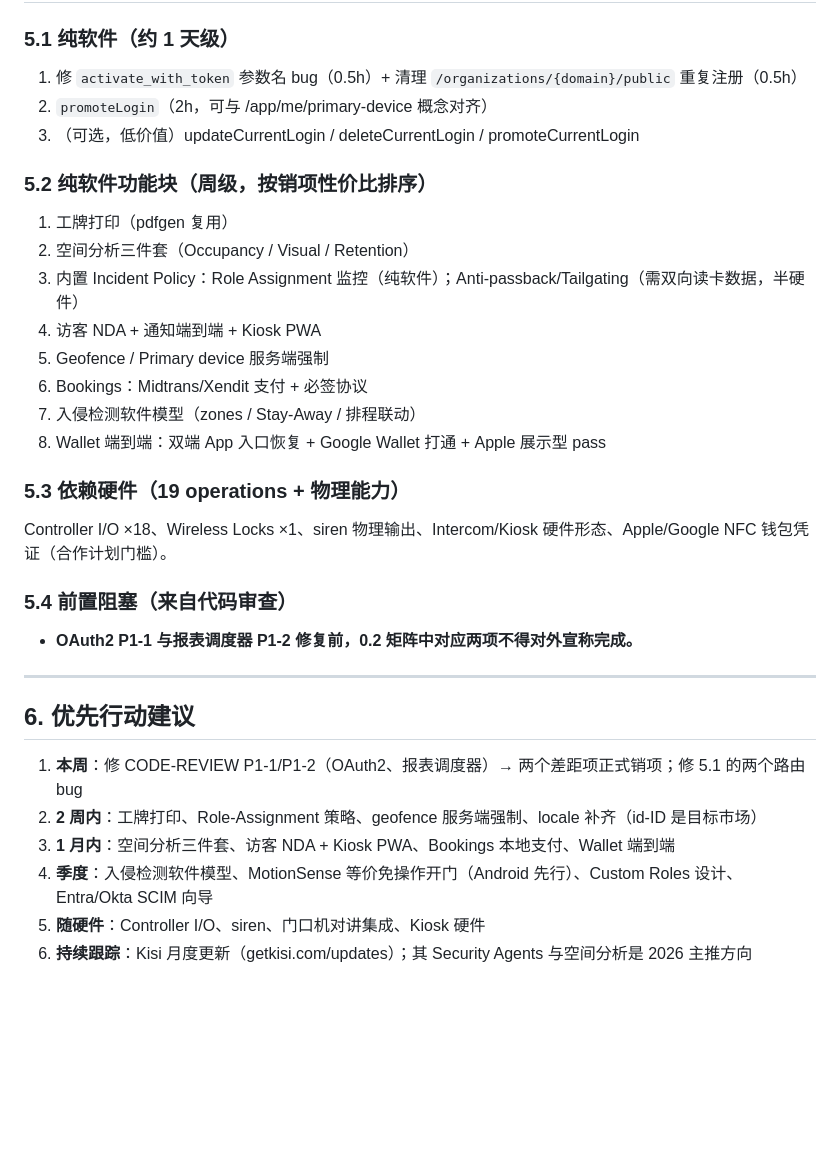
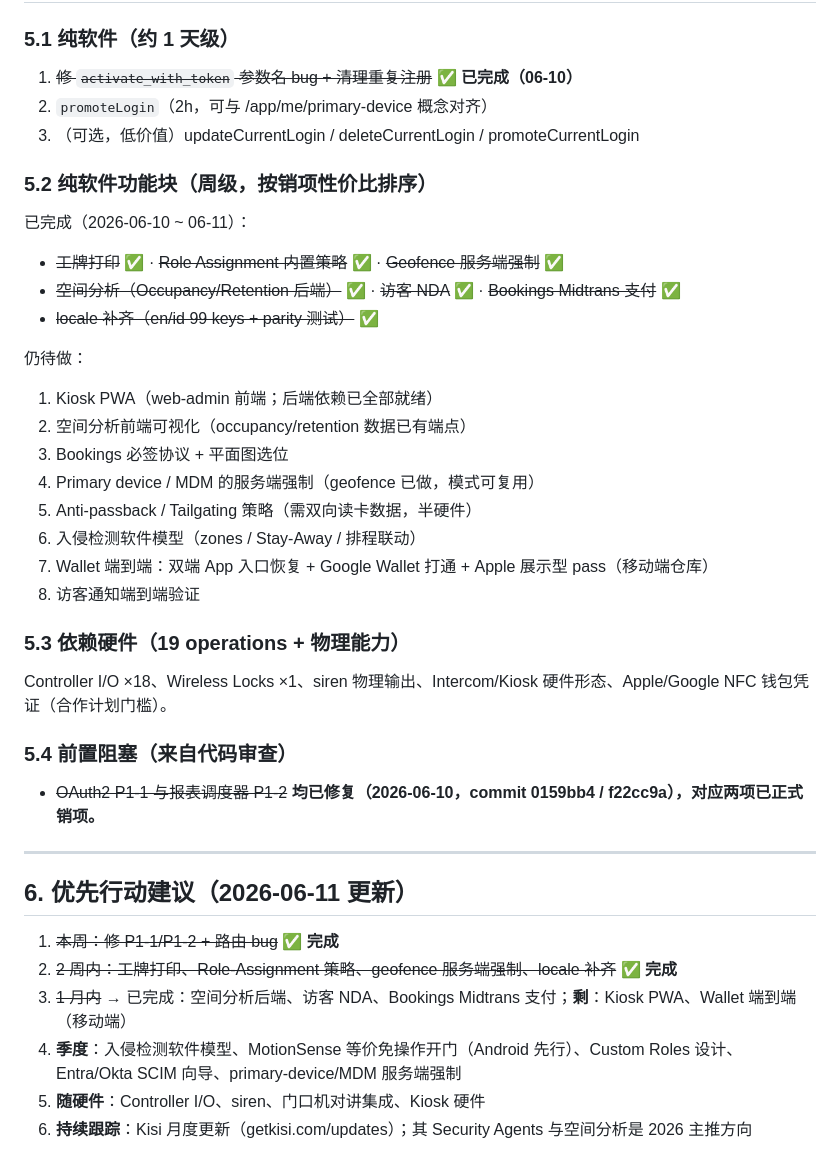
Before and after one commit to Sikyy/mistypass, a Markdown page: docs/kisi-gap-analysis.md, the part around one of its changes. GitHub-like rendering; blank space fills up the shorter version.

```diff
--- a/docs/kisi-gap-analysis.md
+++ b/docs/kisi-gap-analysis.md
@@ -234,32 +250,39 @@
 
 ### 5.1 纯软件（约 1 天级）
-1. 修 `activate_with_token` 参数名 bug（0.5h）+ 清理 `/organizations/{domain}/public` 重复注册（0.5h）
+1. ~~修 `activate_with_token` 参数名 bug + 清理重复注册~~ **✅ 已完成（06-10）**
 2. `promoteLogin`（2h，可与 /app/me/primary-device 概念对齐）
 3. （可选，低价值）updateCurrentLogin / deleteCurrentLogin / promoteCurrentLogin
 
 ### 5.2 纯软件功能块（周级，按销项性价比排序）
-1. 工牌打印（pdfgen 复用）
-2. 空间分析三件套（Occupancy / Visual / Retention）
-3. 内置 Incident Policy：Role Assignment 监控（纯软件）；Anti-passback/Tailgating（需双向读卡数据，半硬件）
-4. 访客 NDA + 通知端到端 + Kiosk PWA
-5. Geofence / Primary device 服务端强制
-6. Bookings：Midtrans/Xendit 支付 + 必签协议
-7. 入侵检测软件模型（zones / Stay-Away / 排程联动）
-8. Wallet 端到端：双端 App 入口恢复 + Google Wallet 打通 + Apple 展示型 pass
+
+已完成（2026-06-10 ~ 06-11）：
+- ~~工牌打印~~ ✅ · ~~Role Assignment 内置策略~~ ✅ · ~~Geofence 服务端强制~~ ✅
+- ~~空间分析（Occupancy/Retention 后端）~~ ✅ · ~~访客 NDA~~ ✅ · ~~Bookings Midtrans 支付~~ ✅
+- ~~locale 补齐（en/id 99 keys + parity 测试）~~ ✅
+
+仍待做：
+1. Kiosk PWA（web-admin 前端；后端依赖已全部就绪）
+2. 空间分析前端可视化（occupancy/retention 数据已有端点）
+3. Bookings 必签协议 + 平面图选位
+4. Primary device / MDM 的服务端强制（geofence 已做，模式可复用）
+5. Anti-passback / Tailgating 策略（需双向读卡数据，半硬件）
+6. 入侵检测软件模型（zones / Stay-Away / 排程联动）
+7. Wallet 端到端：双端 App 入口恢复 + Google Wallet 打通 + Apple 展示型 pass（移动端仓库）
+8. 访客通知端到端验证
 
 ### 5.3 依赖硬件（19 operations + 物理能力）
 Controller I/O ×18、Wireless Locks ×1、siren 物理输出、Intercom/Kiosk 硬件形态、Apple/Google NFC 钱包凭证（合作计划门槛）。
 
 ### 5.4 前置阻塞（来自代码审查）
-- **OAuth2 P1-1 与报表调度器 P1-2 修复前，0.2 矩阵中对应两项不得对外宣称完成。**
+- ~~OAuth2 P1-1 与报表调度器 P1-2~~ **均已修复（2026-06-10，commit 0159bb4 / f22cc9a），对应两项已正式销项。**
 
 ---
 
-## 6. 优先行动建议
+## 6. 优先行动建议（2026-06-11 更新）
 
-1. **本周**：修 CODE-REVIEW P1-1/P1-2（OAuth2、报表调度器）→ 两个差距项正式销项；修 5.1 的两个路由 bug
-2. **2 周内**：工牌打印、Role-Assignment 策略、geofence 服务端强制、locale 补齐（id-ID 是目标市场）
-3. **1 月内**：空间分析三件套、访客 NDA + Kiosk PWA、Bookings 本地支付、Wallet 端到端
-4. **季度**：入侵检测软件模型、MotionSense 等价免操作开门（Android 先行）、Custom Roles 设计、Entra/Okta SCIM 向导
+1. ~~本周：修 P1-1/P1-2 + 路由 bug~~ **✅ 完成**
+2. ~~2 周内：工牌打印、Role-Assignment 策略、geofence 服务端强制、locale 补齐~~ **✅ 完成**
+3. ~~1 月内~~ → 已完成：空间分析后端、访客 NDA、Bookings Midtrans 支付；**剩**：Kiosk PWA、Wallet 端到端（移动端）
+4. **季度**：入侵检测软件模型、MotionSense 等价免操作开门（Android 先行）、Custom Roles 设计、Entra/Okta SCIM 向导、primary-device/MDM 服务端强制
 5. **随硬件**：Controller I/O、siren、门口机对讲集成、Kiosk 硬件
 6. **持续跟踪**：Kisi 月度更新（getkisi.com/updates）；其 Security Agents 与空间分析是 2026 主推方向
```
Also changed, not shown: other parts of docs/kisi-gap-analysis.md (+51 -35 lines), docs/CODE-REVIEW-2026-06-10.md (+2 -0 lines).
